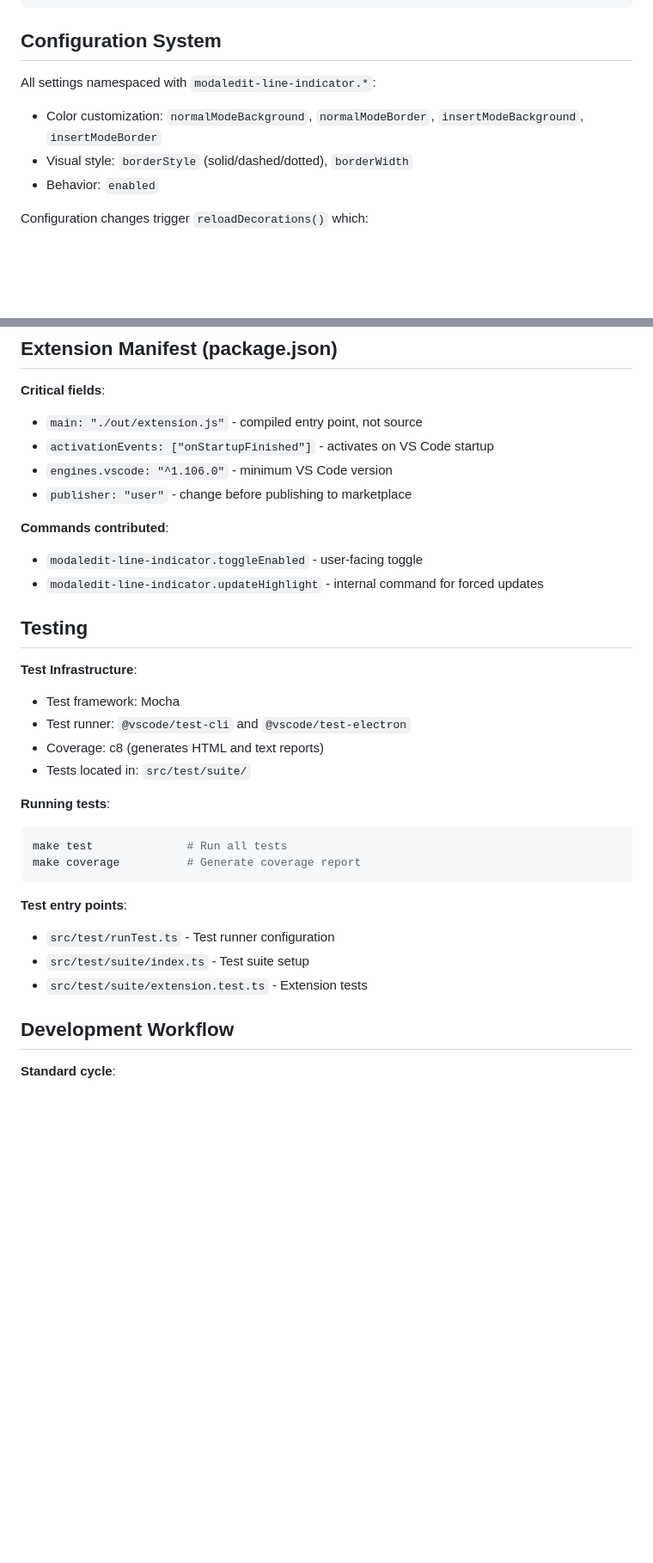
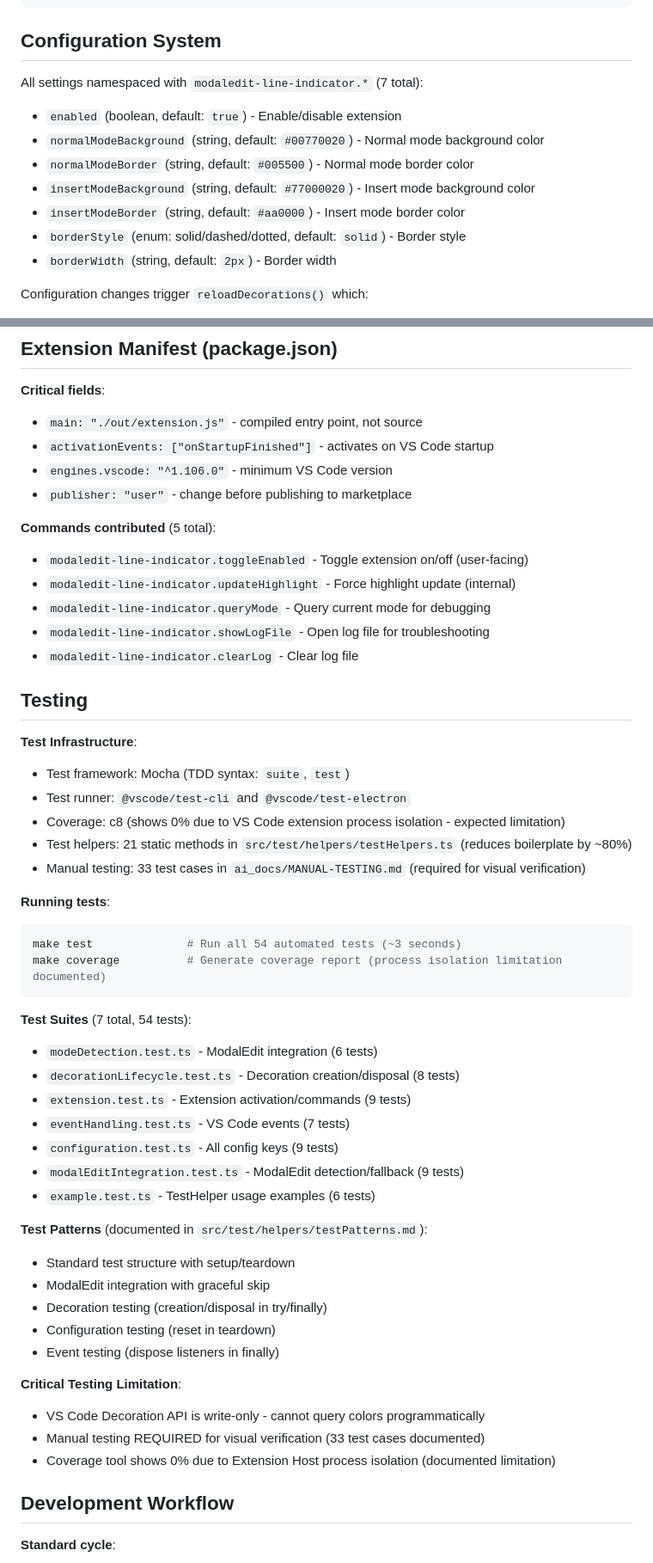
Before and after one commit to GoodDingo/modaledit-line-indicator, a Markdown page: CLAUDE.md, 2 parts joined by grey strips. Shown at 86% size. Rendered like a GitHub page; blank space fills up the shorter version.

Commit message:
docs(CLAUDE.md): add comprehensive testing and implementation guidance
- Add Logging Infrastructure section with ExtensionLogger details
- Expand Configuration System with all 7 settings and defaults
- Document all 5 commands contributed by extension
- Detail 7 test suites (54 tests) with critical testing limitations
- Add Test Patterns documentation and manual testing requirements
- Complete Files and Directories breakdown
- Update troubleshooting and publishing checklist

🤖 Generated with Claude Code

Co-Authored-By: Claude <noreply@anthropic.com>

````diff
--- a/CLAUDE.md
+++ b/CLAUDE.md
@@ -105,10 +111,14 @@ VS Code renders line highlight
 
 ## Configuration System
 
-All settings namespaced with `modaledit-line-indicator.*`:
-- Color customization: `normalModeBackground`, `normalModeBorder`, `insertModeBackground`, `insertModeBorder`
-- Visual style: `borderStyle` (solid/dashed/dotted), `borderWidth`
-- Behavior: `enabled`
+All settings namespaced with `modaledit-line-indicator.*` (7 total):
+- `enabled` (boolean, default: `true`) - Enable/disable extension
+- `normalModeBackground` (string, default: `#00770020`) - Normal mode background color
+- `normalModeBorder` (string, default: `#005500`) - Normal mode border color
+- `insertModeBackground` (string, default: `#77000020`) - Insert mode background color
+- `insertModeBorder` (string, default: `#aa0000`) - Insert mode border color
+- `borderStyle` (enum: solid/dashed/dotted, default: `solid`) - Border style
+- `borderWidth` (string, default: `2px`) - Border width
 
 Configuration changes trigger `reloadDecorations()` which:
 1. Disposes old decoration types
@@ -141,28 +151,48 @@ Configuration changes trigger `reloadDecorations()` which:
 - `engines.vscode: "^1.106.0"` - minimum VS Code version
 - `publisher: "user"` - change before publishing to marketplace
 
-**Commands contributed**:
-- `modaledit-line-indicator.toggleEnabled` - user-facing toggle
-- `modaledit-line-indicator.updateHighlight` - internal command for forced updates
+**Commands contributed** (5 total):
+- `modaledit-line-indicator.toggleEnabled` - Toggle extension on/off (user-facing)
+- `modaledit-line-indicator.updateHighlight` - Force highlight update (internal)
+- `modaledit-line-indicator.queryMode` - Query current mode for debugging
+- `modaledit-line-indicator.showLogFile` - Open log file for troubleshooting
+- `modaledit-line-indicator.clearLog` - Clear log file
 
 ## Testing
 
 **Test Infrastructure**:
-- Test framework: Mocha
+- Test framework: Mocha (TDD syntax: `suite`, `test`)
 - Test runner: `@vscode/test-cli` and `@vscode/test-electron`
-- Coverage: c8 (generates HTML and text reports)
-- Tests located in: `src/test/suite/`
+- Coverage: c8 (shows 0% due to VS Code extension process isolation - expected limitation)
+- Test helpers: 21 static methods in `src/test/helpers/testHelpers.ts` (reduces boilerplate by ~80%)
+- Manual testing: 33 test cases in `ai_docs/MANUAL-TESTING.md` (required for visual verification)
 
 **Running tests**:
 ```bash
-make test              # Run all tests
-make coverage          # Generate coverage report
+make test              # Run all 54 automated tests (~3 seconds)
+make coverage          # Generate coverage report (process isolation limitation documented)
 ```
 
-**Test entry points**:
-- `src/test/runTest.ts` - Test runner configuration
-- `src/test/suite/index.ts` - Test suite setup
-- `src/test/suite/extension.test.ts` - Extension tests
+**Test Suites** (7 total, 54 tests):
+- `modeDetection.test.ts` - ModalEdit integration (6 tests)
+- `decorationLifecycle.test.ts` - Decoration creation/disposal (8 tests)
+- `extension.test.ts` - Extension activation/commands (9 tests)
+- `eventHandling.test.ts` - VS Code events (7 tests)
+- `configuration.test.ts` - All config keys (9 tests)
+- `modalEditIntegration.test.ts` - ModalEdit detection/fallback (9 tests)
+- `example.test.ts` - TestHelper usage examples (6 tests)
+
+**Test Patterns** (documented in `src/test/helpers/testPatterns.md`):
+- Standard test structure with setup/teardown
+- ModalEdit integration with graceful skip
+- Decoration testing (creation/disposal in try/finally)
+- Configuration testing (reset in teardown)
+- Event testing (dispose listeners in finally)
+
+**Critical Testing Limitation**:
+- VS Code Decoration API is write-only - cannot query colors programmatically
+- Manual testing REQUIRED for visual verification (33 test cases documented)
+- Coverage tool shows 0% due to Extension Host process isolation (documented limitation)
 
 ## Development Workflow
 
````
Also changed, not shown: other parts of CLAUDE.md (+32 -9 lines).
